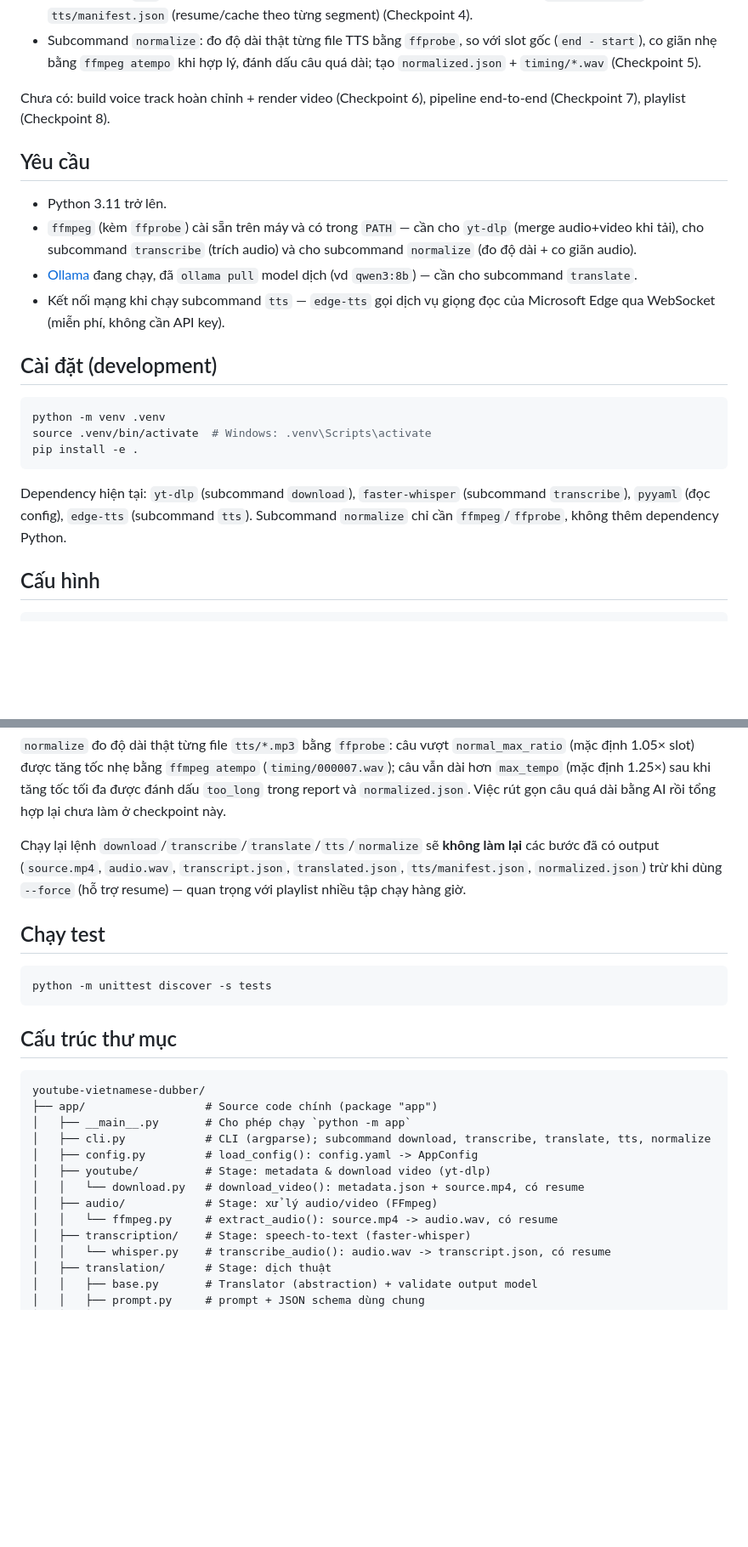
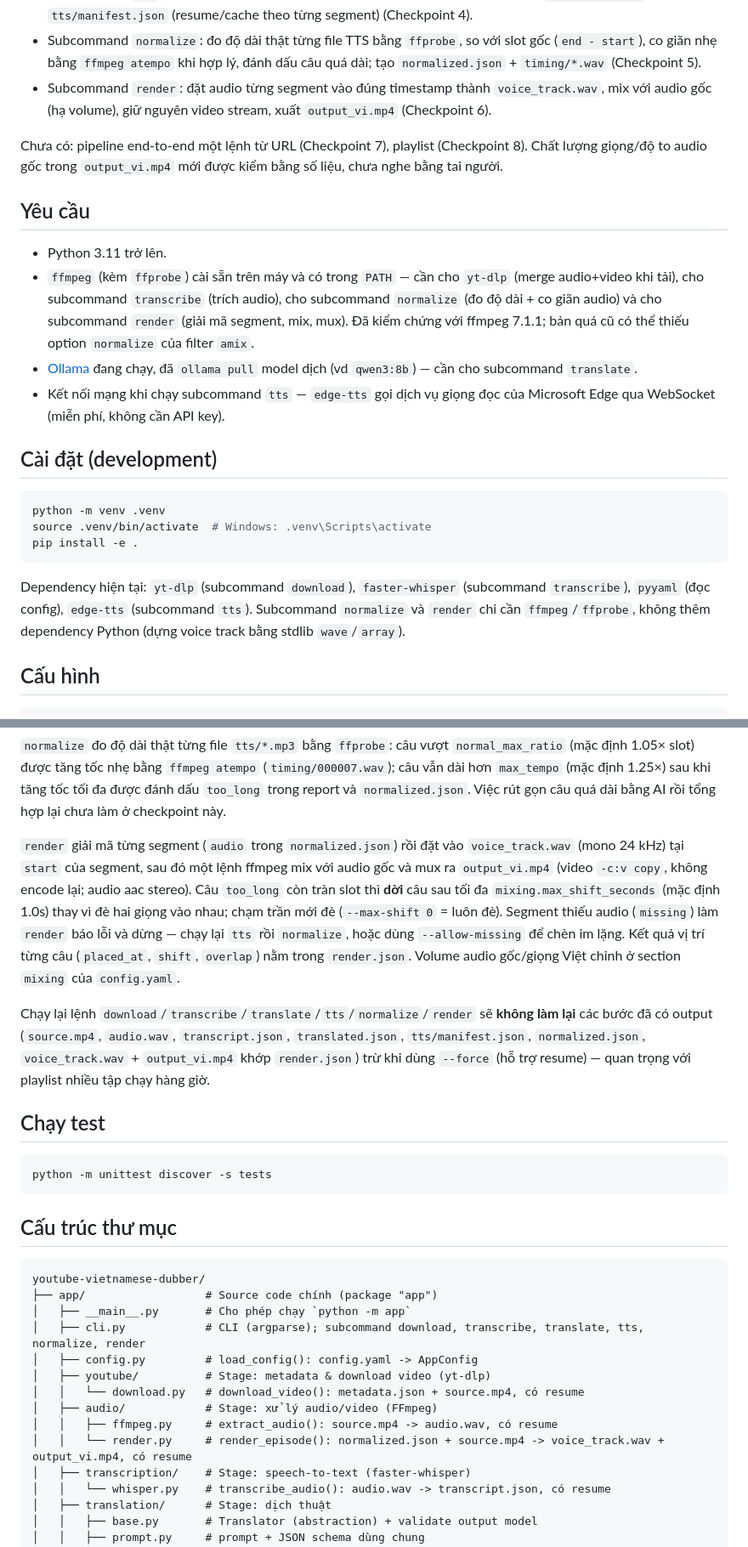
Before and after one commit to ntnghia1908/youtube-vietnamese-dubber, a Markdown page: README.md, 2 parts joined by grey strips. Shown at 85% size. Rendered like a GitHub page; blank space fills up the shorter version.

```diff
--- a/README.md
+++ b/README.md
@@ -33,16 +33,23 @@ checkpoint được mô tả chi tiết tại
   với slot gốc (`end - start`), co giãn nhẹ bằng `ffmpeg atempo` khi hợp
   lý, đánh dấu câu quá dài; tạo `normalized.json` + `timing/*.wav`
   (Checkpoint 5).
+- Subcommand `render`: đặt audio từng segment vào đúng timestamp thành
+  `voice_track.wav`, mix với audio gốc (hạ volume), giữ nguyên video
+  stream, xuất `output_vi.mp4` (Checkpoint 6).
 
-Chưa có: build voice track hoàn chỉnh + render video (Checkpoint 6),
-pipeline end-to-end (Checkpoint 7), playlist (Checkpoint 8).
+Chưa có: pipeline end-to-end một lệnh từ URL (Checkpoint 7), playlist
+(Checkpoint 8). Chất lượng giọng/độ to audio gốc trong `output_vi.mp4`
+mới được kiểm bằng số liệu, chưa nghe bằng tai người.
 
 ## Yêu cầu
 
 - Python 3.11 trở lên.
 - `ffmpeg` (kèm `ffprobe`) cài sẵn trên máy và có trong `PATH` — cần cho
   `yt-dlp` (merge audio+video khi tải), cho subcommand `transcribe`
-  (trích audio) và cho subcommand `normalize` (đo độ dài + co giãn audio).
+  (trích audio), cho subcommand `normalize` (đo độ dài + co giãn audio)
+  và cho subcommand `render` (giải mã segment, mix, mux). Đã kiểm chứng
+  với ffmpeg 7.1.1; bản quá cũ có thể thiếu option `normalize` của filter
+  `amix`.
 - [Ollama](https://ollama.com/download) đang chạy, đã `ollama pull` model
   dịch (vd `qwen3:8b`) — cần cho subcommand `translate`.
 - Kết nối mạng khi chạy subcommand `tts` — `edge-tts` gọi dịch vụ giọng
@@ -58,8 +65,8 @@ pip install -e .
 
 Dependency hiện tại: `yt-dlp` (subcommand `download`), `faster-whisper`
 (subcommand `transcribe`), `pyyaml` (đọc config), `edge-tts` (subcommand
-`tts`). Subcommand `normalize` chỉ cần `ffmpeg`/`ffprobe`, không thêm
-dependency Python.
+`tts`). Subcommand `normalize` và `render` chỉ cần `ffmpeg`/`ffprobe`,
+không thêm dependency Python (dựng voice track bằng stdlib `wave`/`array`).
 
 ## Cấu hình
 
@@ -134,11 +147,23 @@ atempo` (`timing/000007.wav`); câu vẫn dài hơn `max_tempo` (mặc định
 `normalized.json`. Việc rút gọn câu quá dài bằng AI rồi tổng hợp lại chưa
 làm ở checkpoint này.
 
-Chạy lại lệnh `download`/`transcribe`/`translate`/`tts`/`normalize` sẽ
-**không làm lại** các bước đã có output (`source.mp4`, `audio.wav`,
+`render` giải mã từng segment (`audio` trong `normalized.json`) rồi đặt
+vào `voice_track.wav` (mono 24 kHz) tại `start` của segment, sau đó một
+lệnh ffmpeg mix với audio gốc và mux ra `output_vi.mp4` (video `-c:v copy`,
+không encode lại; audio aac stereo). Câu `too_long` còn tràn slot thì
+**dời** câu sau tối đa `mixing.max_shift_seconds` (mặc định 1.0s) thay vì
+đè hai giọng vào nhau; chạm trần mới đè (`--max-shift 0` = luôn đè). Segment
+thiếu audio (`missing`) làm `render` báo lỗi và dừng — chạy lại `tts` rồi
+`normalize`, hoặc dùng `--allow-missing` để chèn im lặng. Kết quả vị trí
+từng câu (`placed_at`, `shift`, `overlap`) nằm trong `render.json`. Volume
+audio gốc/giọng Việt chỉnh ở section `mixing` của `config.yaml`.
+
+Chạy lại lệnh `download`/`transcribe`/`translate`/`tts`/`normalize`/`render`
+sẽ **không làm lại** các bước đã có output (`source.mp4`, `audio.wav`,
 `transcript.json`, `translated.json`, `tts/manifest.json`,
-`normalized.json`) trừ khi dùng `--force` (hỗ trợ resume) — quan trọng
-với playlist nhiều tập chạy hàng giờ.
+`normalized.json`, `voice_track.wav` + `output_vi.mp4` khớp `render.json`)
+trừ khi dùng `--force` (hỗ trợ resume) — quan trọng với playlist nhiều tập
+chạy hàng giờ.
 
 ## Chạy test
 
@@ -152,12 +177,13 @@ python -m unittest discover -s tests
 youtube-vietnamese-dubber/
 ├── app/                  # Source code chính (package "app")
 │   ├── __main__.py       # Cho phép chạy `python -m app`
-│   ├── cli.py            # CLI (argparse); subcommand download, transcribe, translate, tts, normalize
+│   ├── cli.py            # CLI (argparse); subcommand download, transcribe, translate, tts, normalize, render
 │   ├── config.py         # load_config(): config.yaml -> AppConfig
 │   ├── youtube/          # Stage: metadata & download video (yt-dlp)
 │   │   └── download.py   # download_video(): metadata.json + source.mp4, có resume
 │   ├── audio/            # Stage: xử lý audio/video (FFmpeg)
-│   │   └── ffmpeg.py     # extract_audio(): source.mp4 -> audio.wav, có resume
+│   │   ├── ffmpeg.py     # extract_audio(): source.mp4 -> audio.wav, có resume
+│   │   └── render.py     # render_episode(): normalized.json + source.mp4 -> voice_track.wav + output_vi.mp4, có resume
 │   ├── transcription/    # Stage: speech-to-text (faster-whisper)
 │   │   └── whisper.py    # transcribe_audio(): audio.wav -> transcript.json, có resume
 │   ├── translation/      # Stage: dịch thuật
```
Also changed, not shown: other parts of README.md (+7 -1 lines), CLAUDE.md (+16 -8 lines), docs/SETUP.md (+10 -2 lines).
